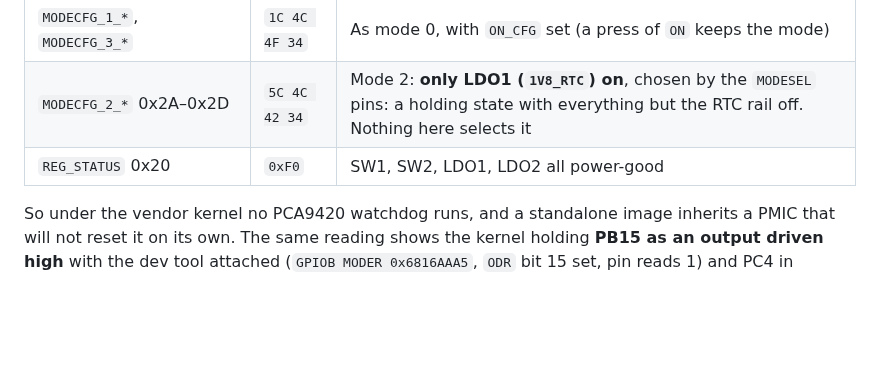
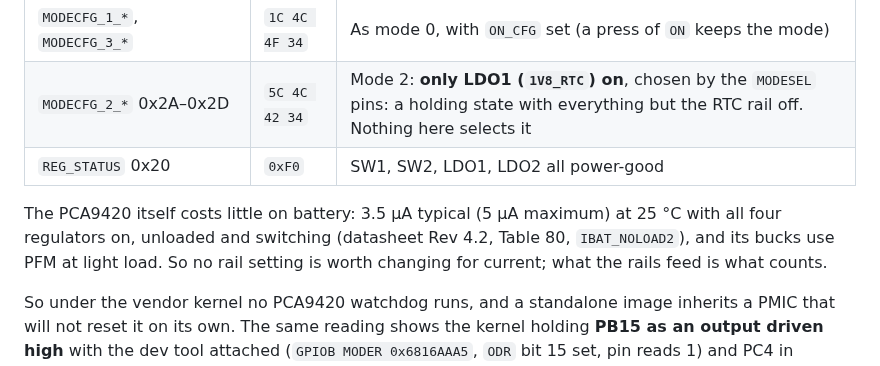
Before and after one commit to tobymurray/wrist-rs, a Markdown page: HARDWARE.md, the part around the change. GitHub-like rendering; blank space fills up the shorter version.

Commit message:
HARDWARE: the PCA9420's own quiescent current

```diff
--- a/HARDWARE.md
+++ b/HARDWARE.md
@@ -427,6 +427,11 @@ Read from the PCA9420 under the stock kernel, decoded with datasheet Rev 4.2:
 | `MODECFG_2_*` 0x2A–0x2D | `5C 4C 42 34` | Mode 2: **only LDO1 (`1V8_RTC`) on**, chosen by the `MODESEL` pins: a holding state with everything but the RTC rail off. Nothing here selects it |
 | `REG_STATUS` 0x20 | `0xF0` | SW1, SW2, LDO1, LDO2 all power-good |
 
+The PCA9420 itself costs little on battery: 3.5 µA typical (5 µA maximum) at 25 °C with
+all four regulators on, unloaded and switching (datasheet Rev 4.2, Table 80,
+`IBAT_NOLOAD2`), and its bucks use PFM at light load. So no rail setting is worth changing
+for current; what the rails feed is what counts.
+
 So under the vendor kernel no PCA9420 watchdog runs, and a standalone image inherits a
 PMIC that will not reset it on its own. The same reading shows the kernel holding **PB15 as an
 output driven high** with the dev tool attached (`GPIOB MODER 0x6816AAA5`, `ODR` bit 15
```
